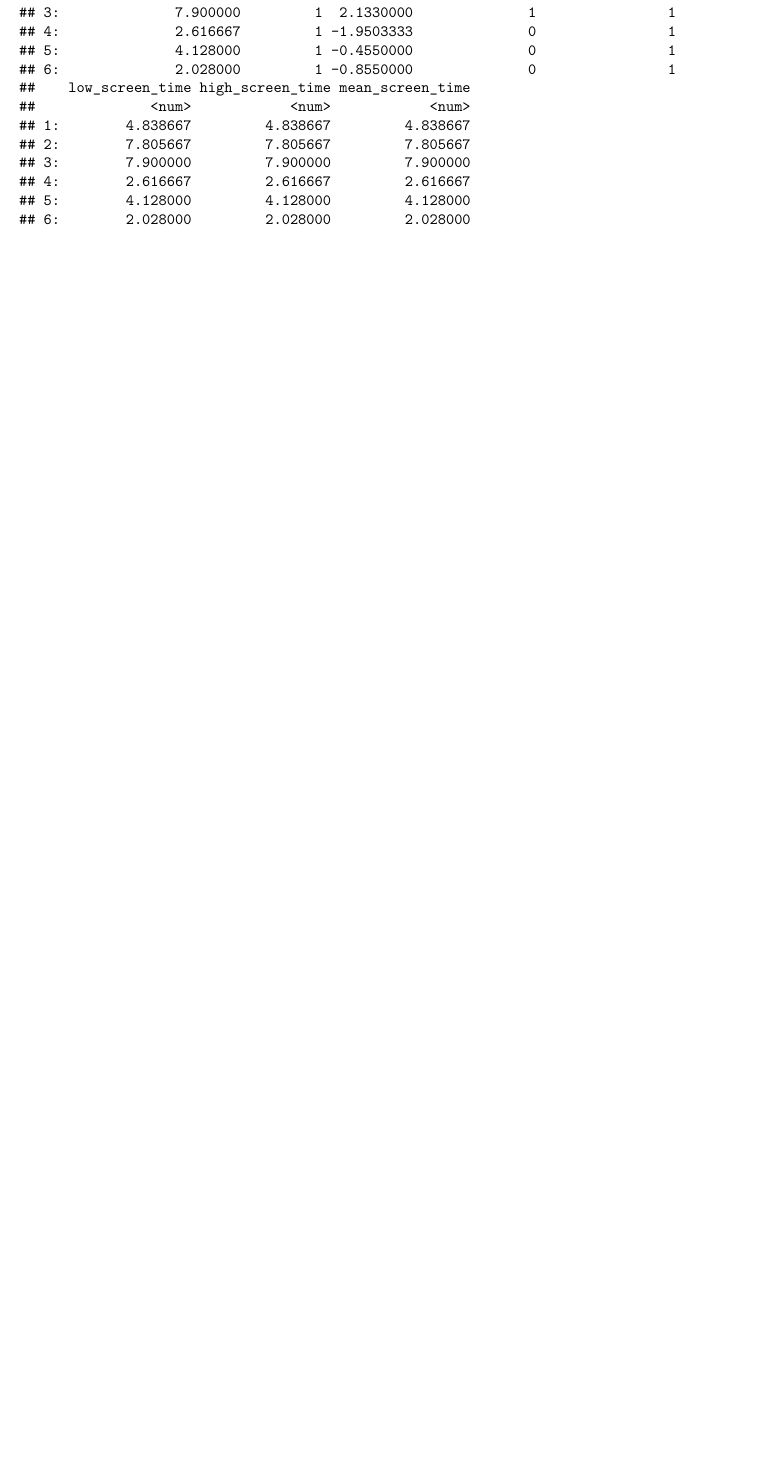
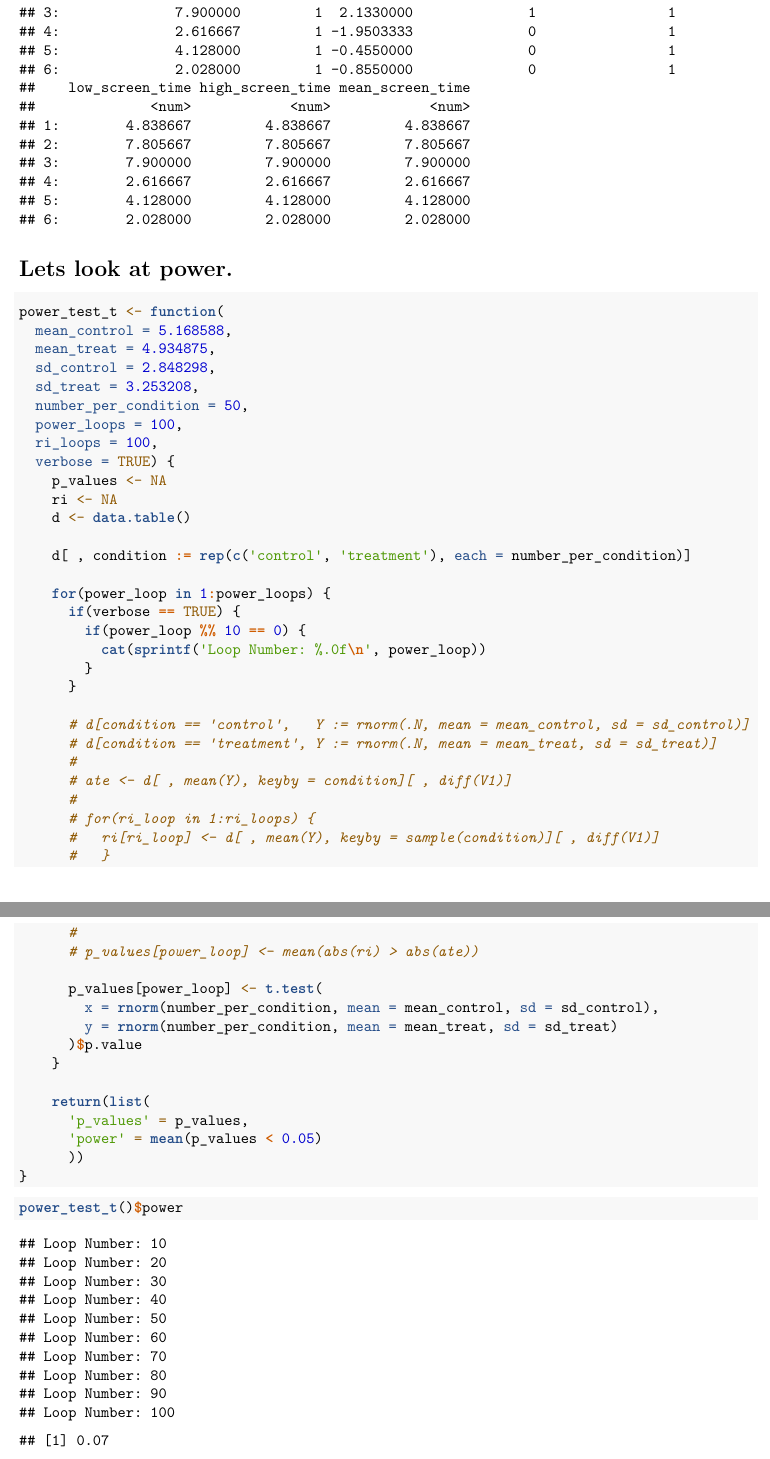
Before and after one commit to Daniel-Lampert-UCB/w241-phone-experiment, an R Markdown document (data_analysis.Rmd): part of page 20 of 20 before the commit and two parts of pages 20 and 21 of 21 after it, the two joined at a grey line, cut so that both start at the same text, the shorter picture padded with empty space. Rendered offline with R 4.5, knitr and Pandoc, then LaTeX, with nearby package versions; code that draws random numbers runs with fixed seeds of ours; some code elsewhere in the file could not run offline.

Commit message:
added retrospective power calculation

````diff
--- a/data_analysis.Rmd
+++ b/data_analysis.Rmd
@@ -420,3 +420,54 @@ Using Extreme Error Bounds to account for those who attrited, we see that the tr
 ```{r}
 head(data)
 ```
+# Lets look at power.
+```{r}
+power_test_t <- function(
+  mean_control = 5.168588,
+  mean_treat = 4.934875,
+  sd_control = 2.848298,
+  sd_treat = 3.253208,
+  number_per_condition = 50,
+  power_loops = 100,
+  ri_loops = 100,
+  verbose = TRUE) {
+    p_values <- NA
+    ri <- NA
+    d <- data.table()
+
+    d[ , condition := rep(c('control', 'treatment'), each = number_per_condition)]
+
+    for(power_loop in 1:power_loops) {
+      if(verbose == TRUE) {
+        if(power_loop %% 10 == 0) {
+          cat(sprintf('Loop Number: %.0f\n', power_loop))
+        }
+      }
+
+      # d[condition == 'control',   Y := rnorm(.N, mean = mean_control, sd = sd_control)]
+      # d[condition == 'treatment', Y := rnorm(.N, mean = mean_treat, sd = sd_treat)]
+      #
+      # ate <- d[ , mean(Y), keyby = condition][ , diff(V1)]
+      #
+      # for(ri_loop in 1:ri_loops) {
+      #   ri[ri_loop] <- d[ , mean(Y), keyby = sample(condition)][ , diff(V1)]
+      #   }
+      #
+      # p_values[power_loop] <- mean(abs(ri) > abs(ate))
+
+      p_values[power_loop] <- t.test(
+        x = rnorm(number_per_condition, mean = mean_control, sd = sd_control),
+        y = rnorm(number_per_condition, mean = mean_treat, sd = sd_treat)
+      )$p.value
+    }
+
+    return(list(
+      'p_values' = p_values,
+      'power' = mean(p_values < 0.05)
+      ))
+}
+```
+
+```{r}
+power_test_t()$power
+```
````
